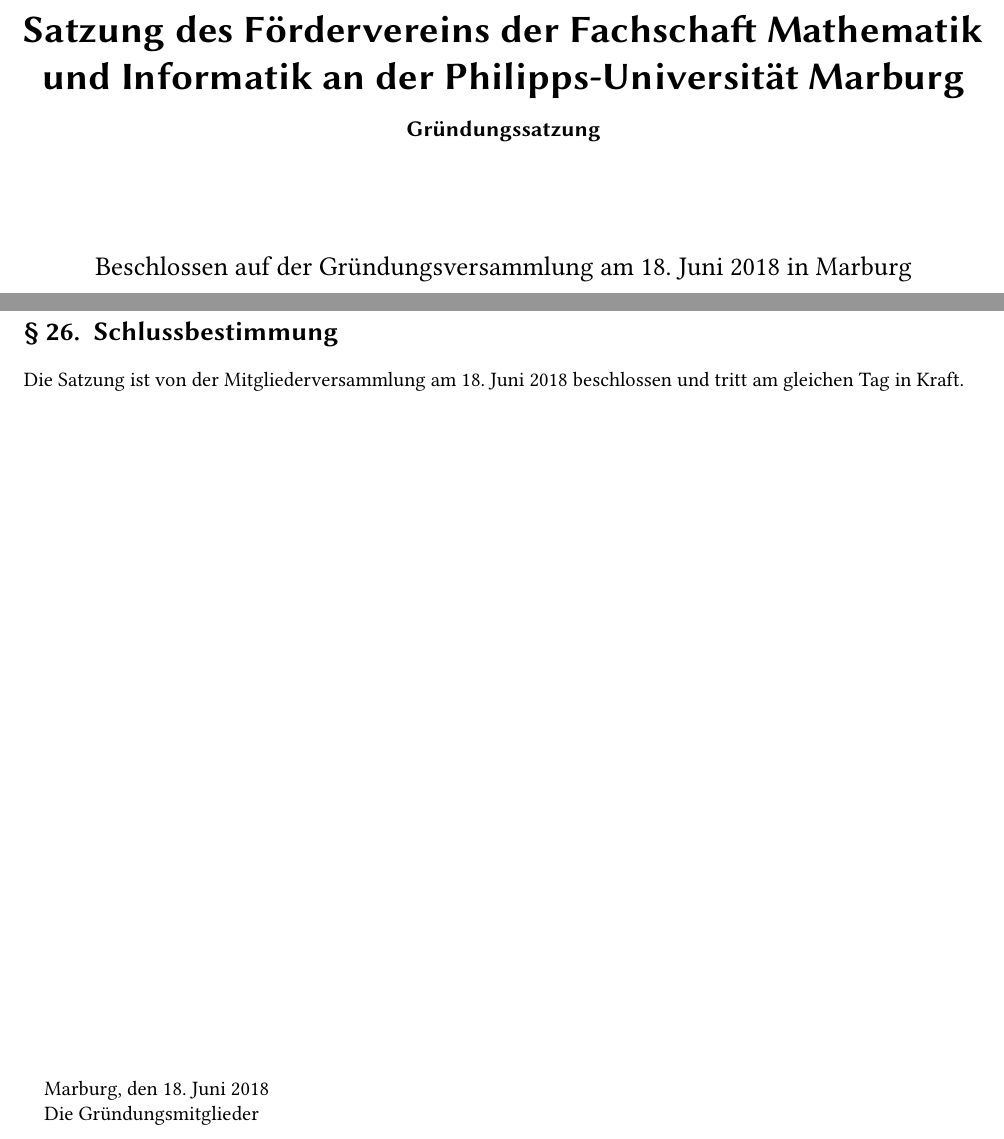
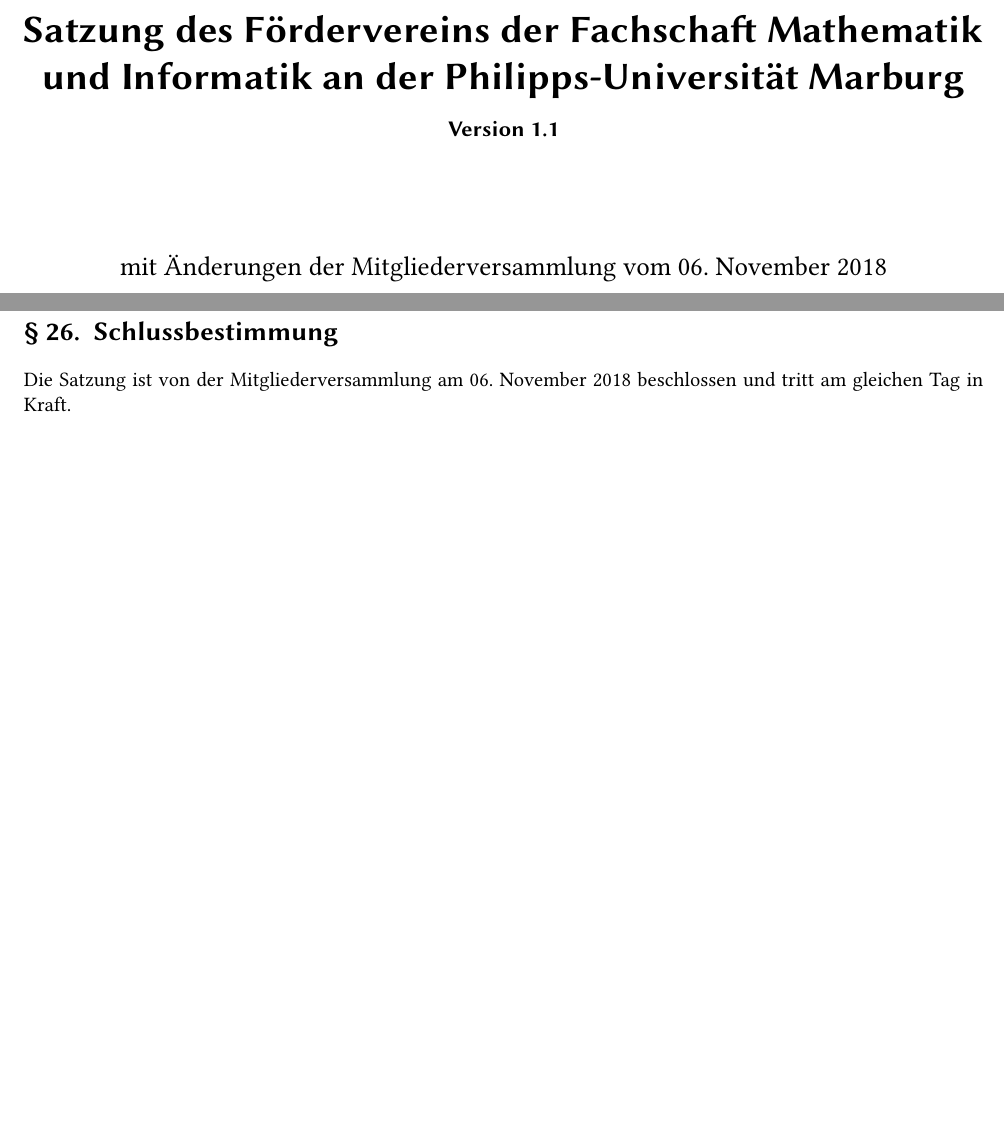
Before and after one commit to Fachschaft-FB12/Satzung-MInfo, a LaTeX document (Satzung.tex, which reads kapitel/05_verschiedenes.tex): two parts of pages 1 and 8 of 8, joined at a grey line, cut so that both start at the same text, the shorter picture padded with empty space. Compiled offline with pdfLaTeX.

Commit message:
Version im Dokument angepasst

```diff
--- a/Satzung.tex
+++ b/Satzung.tex
@@ -36,13 +36,13 @@
 \newcommand{\Vereinsname}{Förderverein der Fachschaft \Fach{} an der \Uni{}}
 \newcommand{\VereinsnameGen}{Fördervereins der Fachschaft \Fach{} an der \Uni{}}
 \newcommand{\VereinsnameKurz}{MInfo e.V.}
-\newcommand{\DatumSatzung}{18. Juni 2018}
+\newcommand{\DatumSatzung}{06. November 2018}
 
 % Definition: Titelseite
 \title{Satzung des \VereinsnameGen{}}
-\subtitle{Originalfassung}
+\subtitle{Version 1.1}
 \author{}
-\date{Beschlossen auf der Gründungsversammlung am \DatumSatzung{} in \Stadt{}}
+\date{mit Änderungen der Mitgliederversammlung vom \DatumSatzung{}}
 
 % Definition der PDF-Metadaten
 \hypersetup{
@@ -51,8 +51,6 @@
     pdfauthor={\Vereinsname{}},
 	pdfkeywords={Satzung, \VereinsnameKurz{}, \Vereinsname{}},
 }
-
-\subtitle{Gründungssatzung}
 
 \begin{document}
 \pagenumbering{roman}
--- a/kapitel/05_verschiedenes.tex
+++ b/kapitel/05_verschiedenes.tex
@@ -13,9 +13,3 @@
 
 \section{Schlussbestimmung}
 Die Satzung ist von der Mitgliederversammlung am \DatumSatzung{} beschlossen und tritt am gleichen Tag in Kraft.
-
-\vfill % Platz für Unterschriften
-
-\Stadt{}, den \DatumSatzung{}
-
-Die Gründungsmitglieder
```
